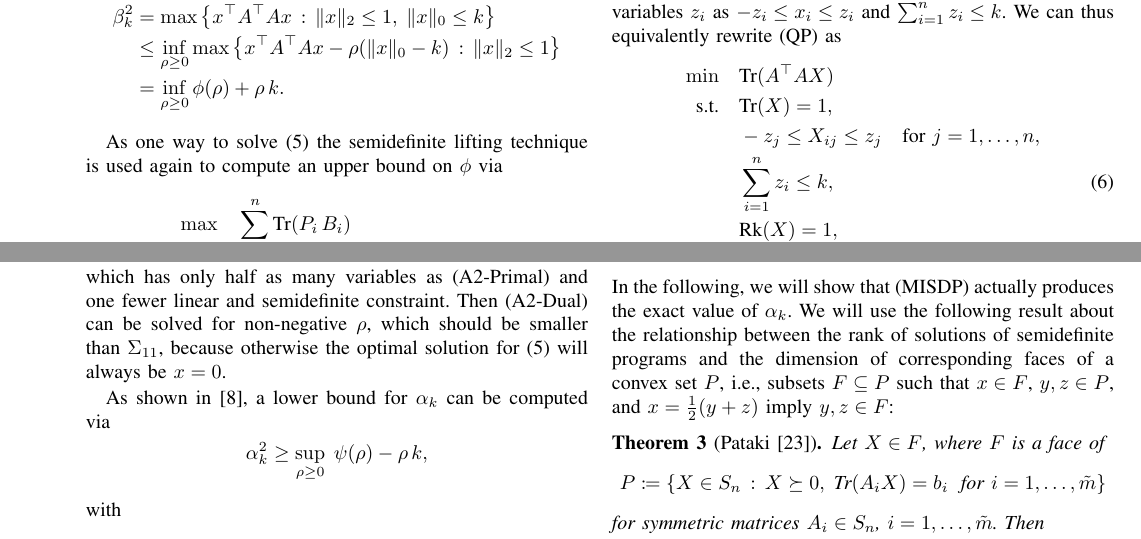
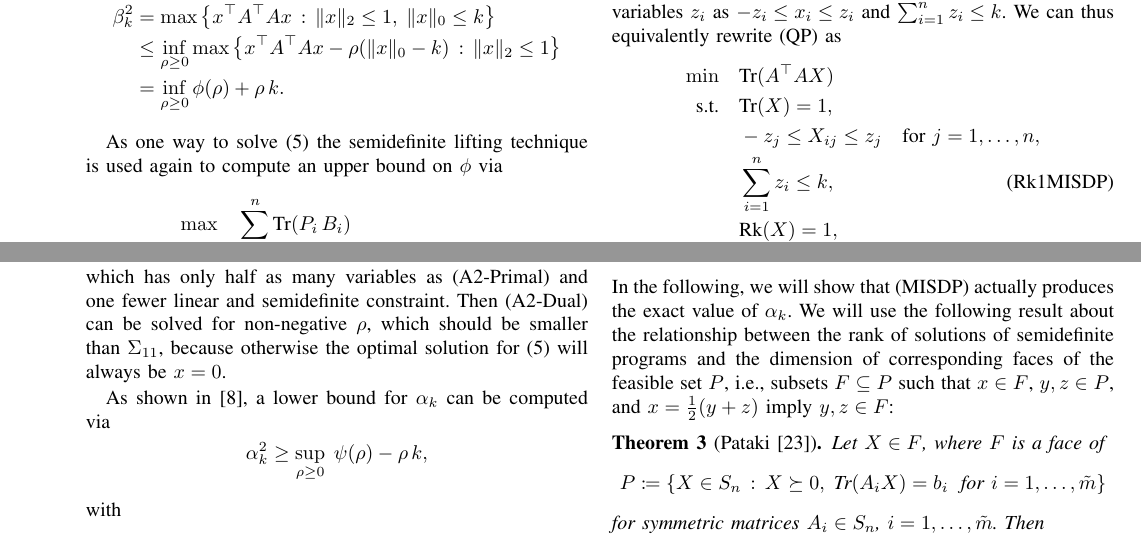
Before and after one commit to scipopt/SCIP-SDP, a LaTeX paper (RIP-MISDP-Paper/IEEE_RIP-MISDP.tex): two parts of page 3 of 6, joined at a grey line, cut so that both start at the same text. Compiled offline with pdfLaTeX; a missing font is replaced by an installed copy or a similar font; a LaTeX package or settings file that is missing is left out.

Commit message:
made the role of P more clear ahead of the Pataki Lemma

```diff
--- a/RIP-MISDP-Paper/IEEE_RIP-MISDP.tex
+++ b/RIP-MISDP-Paper/IEEE_RIP-MISDP.tex
@@ -392,7 +392,7 @@ binary variables $z_i$ as $-z_i \leq x_i \leq z_i$ and $\sum_{i=1}^n z_i
  \min \quad & \Tr(A\T A X) \nonumber \\
  \text{s.t.} \quad & \Tr(X) = 1, \nonumber \\
  & -z_j \leq X_{ij} \leq z_j \quad \text{for } j = 1, \dots, n, \nonumber \\
- & \sum_{i=1}^n z_i \leq k,\\
+ & \sum_{i=1}^n z_i \leq k,\tag{Rk1MISDP}\\
  & \Rk(X) = 1, \nonumber \\
  & X \succeq 0,  \nonumber \\
  & z \in \{0,1\}^n. \nonumber
@@ -410,7 +410,7 @@ MISDP formulation:
 In the following, we will show that \eqref{MISDP} actually produces the
 exact value of $\alpha_k$. We will use the following result about the
 relationship between the rank of solutions of semidefinite programs and the
-dimension of corresponding faces of a convex set~$P$, i.e., subsets $F
+dimension of corresponding faces of the feasible set~$P$, i.e., subsets $F
 \subseteq P$ such that $x \in F$, $y, z \in P$, and $x = \tfrac{1}{2} (y + z)$ imply
 $y,z \in F$:
 
```
